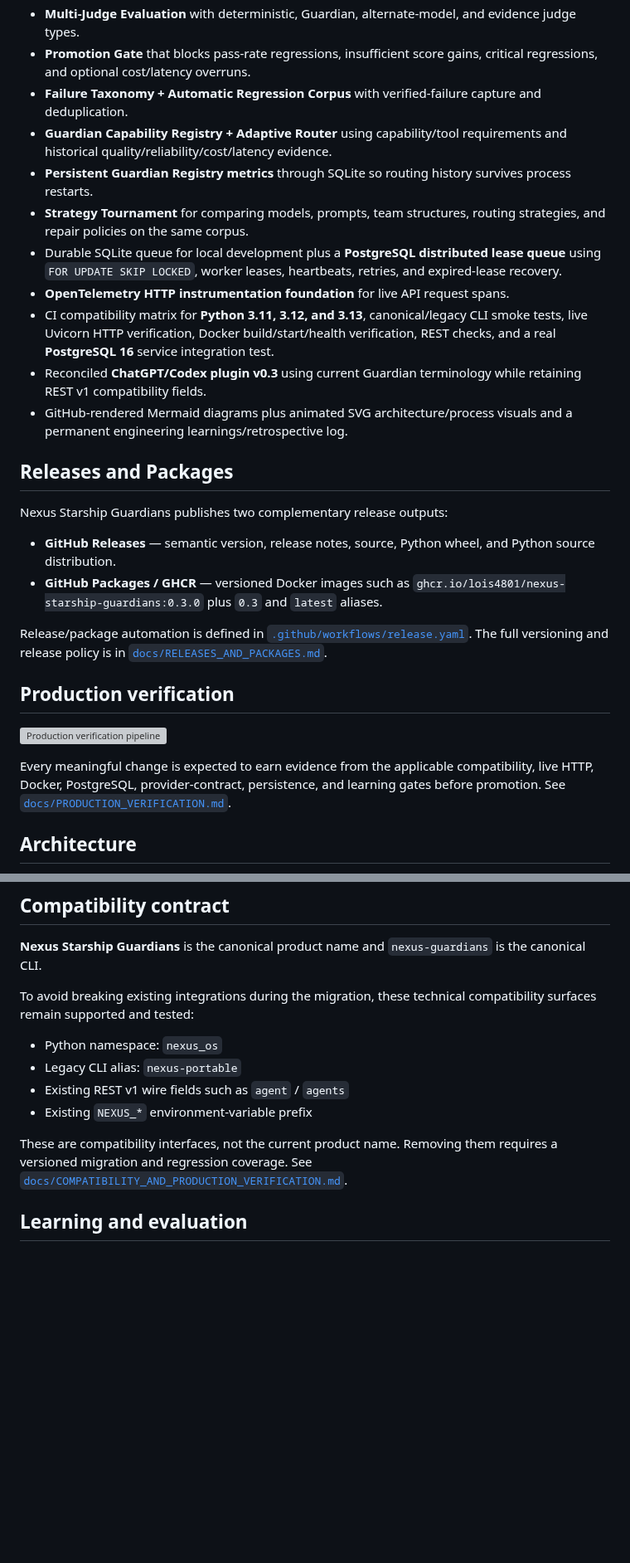
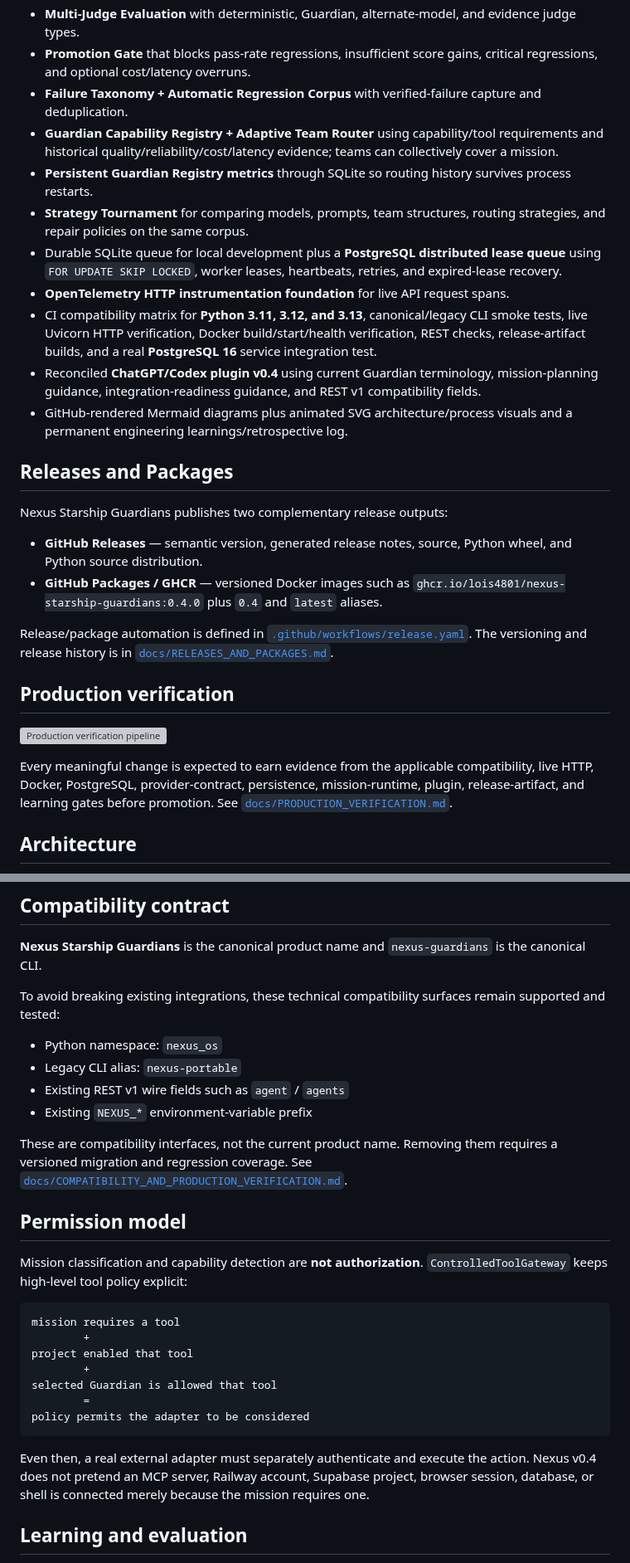
Before and after one commit to lois4801/NEXUS-Starship-Guardians, a Markdown page: README.md, 2 parts joined by grey strips. Shown at 83% size. GitHub-like rendering; blank space fills up the shorter version; grey boxes are pictures that could not be loaded.

Commit message:
docs: update README for Nexus Starship Guardians v0.4 live Mission Runtime

````diff
--- a/README.md
+++ b/README.md
@@ -23,29 +26,29 @@ The Current State Graph is maintained as architecture documentation and must cha
 - **Multi-Judge Evaluation** with deterministic, Guardian, alternate-model, and evidence judge types.
 - **Promotion Gate** that blocks pass-rate regressions, insufficient score gains, critical regressions, and optional cost/latency overruns.
 - **Failure Taxonomy + Automatic Regression Corpus** with verified-failure capture and deduplication.
-- **Guardian Capability Registry + Adaptive Router** using capability/tool requirements and historical quality/reliability/cost/latency evidence.
+- **Guardian Capability Registry + Adaptive Team Router** using capability/tool requirements and historical quality/reliability/cost/latency evidence; teams can collectively cover a mission.
 - **Persistent Guardian Registry metrics** through SQLite so routing history survives process restarts.
 - **Strategy Tournament** for comparing models, prompts, team structures, routing strategies, and repair policies on the same corpus.
 - Durable SQLite queue for local development plus a **PostgreSQL distributed lease queue** using `FOR UPDATE SKIP LOCKED`, worker leases, heartbeats, retries, and expired-lease recovery.
 - **OpenTelemetry HTTP instrumentation foundation** for live API request spans.
-- CI compatibility matrix for **Python 3.11, 3.12, and 3.13**, canonical/legacy CLI smoke tests, live Uvicorn HTTP verification, Docker build/start/health verification, REST checks, and a real **PostgreSQL 16** service integration test.
-- Reconciled **ChatGPT/Codex plugin v0.3** using current Guardian terminology while retaining REST v1 compatibility fields.
+- CI compatibility matrix for **Python 3.11, 3.12, and 3.13**, canonical/legacy CLI smoke tests, live Uvicorn HTTP verification, Docker build/start/health verification, REST checks, release-artifact builds, and a real **PostgreSQL 16** service integration test.
+- Reconciled **ChatGPT/Codex plugin v0.4** using current Guardian terminology, mission-planning guidance, integration-readiness guidance, and REST v1 compatibility fields.
 - GitHub-rendered Mermaid diagrams plus animated SVG architecture/process visuals and a permanent engineering learnings/retrospective log.
 
 ## Releases and Packages
 
 Nexus Starship Guardians publishes two complementary release outputs:
 
-- **GitHub Releases** — semantic version, release notes, source, Python wheel, and Python source distribution.
-- **GitHub Packages / GHCR** — versioned Docker images such as `ghcr.io/lois4801/nexus-starship-guardians:0.3.0` plus `0.3` and `latest` aliases.
+- **GitHub Releases** — semantic version, generated release notes, source, Python wheel, and Python source distribution.
+- **GitHub Packages / GHCR** — versioned Docker images such as `ghcr.io/lois4801/nexus-starship-guardians:0.4.0` plus `0.4` and `latest` aliases.
 
-Release/package automation is defined in [`.github/workflows/release.yaml`](.github/workflows/release.yaml). The full versioning and release policy is in [`docs/RELEASES_AND_PACKAGES.md`](docs/RELEASES_AND_PACKAGES.md).
+Release/package automation is defined in [`.github/workflows/release.yaml`](.github/workflows/release.yaml). The versioning and release history is in [`docs/RELEASES_AND_PACKAGES.md`](docs/RELEASES_AND_PACKAGES.md).
 
 ## Production verification
 
 ![Production verification pipeline](docs/assets/production-verification-pipeline.svg)
 
-Every meaningful change is expected to earn evidence from the applicable compatibility, live HTTP, Docker, PostgreSQL, provider-contract, persistence, and learning gates before promotion. See [`docs/PRODUCTION_VERIFICATION.md`](docs/PRODUCTION_VERIFICATION.md).
+Every meaningful change is expected to earn evidence from the applicable compatibility, live HTTP, Docker, PostgreSQL, provider-contract, persistence, mission-runtime, plugin, release-artifact, and learning gates before promotion. See [`docs/PRODUCTION_VERIFICATION.md`](docs/PRODUCTION_VERIFICATION.md).
 
 ## Architecture
 
@@ -110,7 +137,7 @@ A 200-Guardian mission means up to 200 collaborating logical specialists, not 20
 
 **Nexus Starship Guardians** is the canonical product name and `nexus-guardians` is the canonical CLI.
 
-To avoid breaking existing integrations during the migration, these technical compatibility surfaces remain supported and tested:
+To avoid breaking existing integrations, these technical compatibility surfaces remain supported and tested:
 
 - Python namespace: `nexus_os`
 - Legacy CLI alias: `nexus-portable`
@@ -118,6 +145,22 @@ To avoid breaking existing integrations during the migration, these technical co
 - Existing `NEXUS_*` environment-variable prefix
 
 These are compatibility interfaces, not the current product name. Removing them requires a versioned migration and regression coverage. See [`docs/COMPATIBILITY_AND_PRODUCTION_VERIFICATION.md`](docs/COMPATIBILITY_AND_PRODUCTION_VERIFICATION.md).
+
+## Permission model
+
+Mission classification and capability detection are **not authorization**. `ControlledToolGateway` keeps high-level tool policy explicit:
+
+```text
+mission requires a tool
+        +
+project enabled that tool
+        +
+selected Guardian is allowed that tool
+        =
+policy permits the adapter to be considered
+```
+
+Even then, a real external adapter must separately authenticate and execute the action. Nexus v0.4 does not pretend an MCP server, Railway account, Supabase project, browser session, database, or shell is connected merely because the mission requires one.
 
 ## Learning and evaluation
 
````
Also changed, not shown: other parts of README.md (+59 -28 lines).
